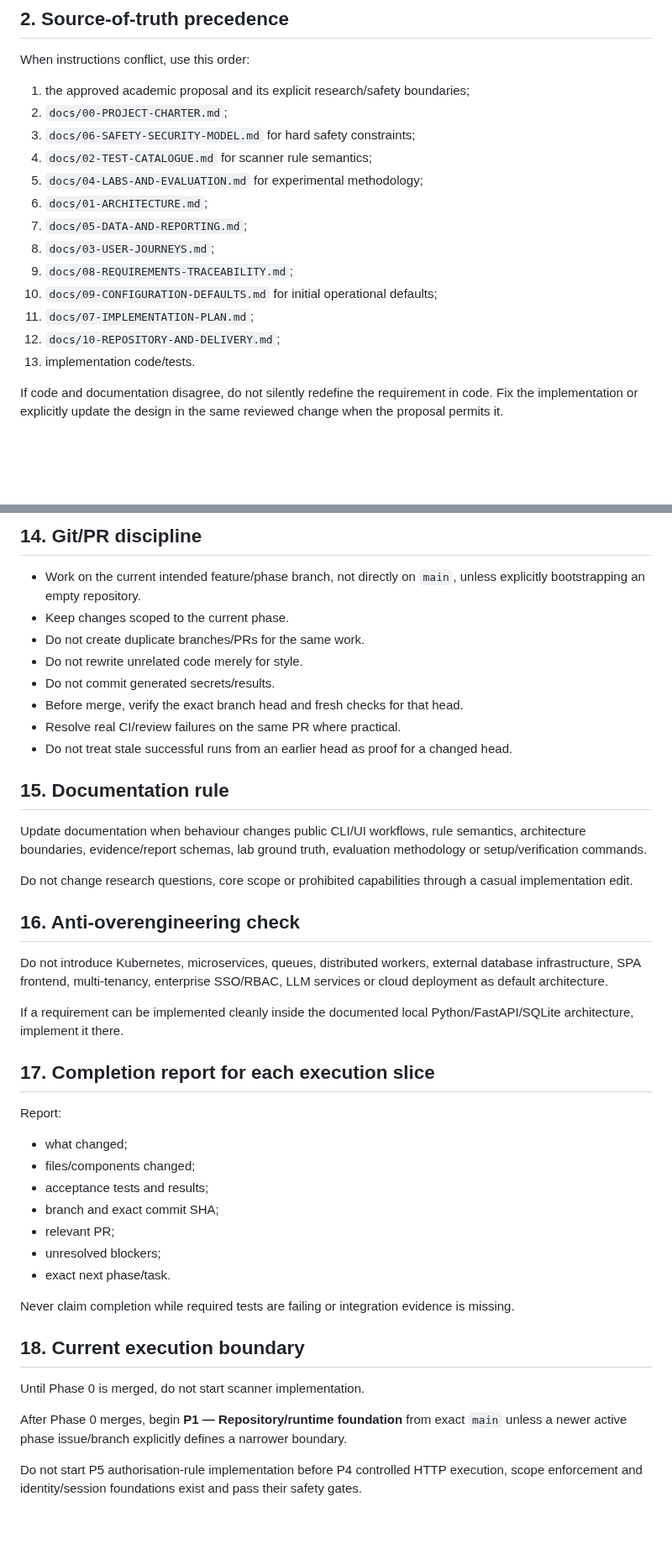
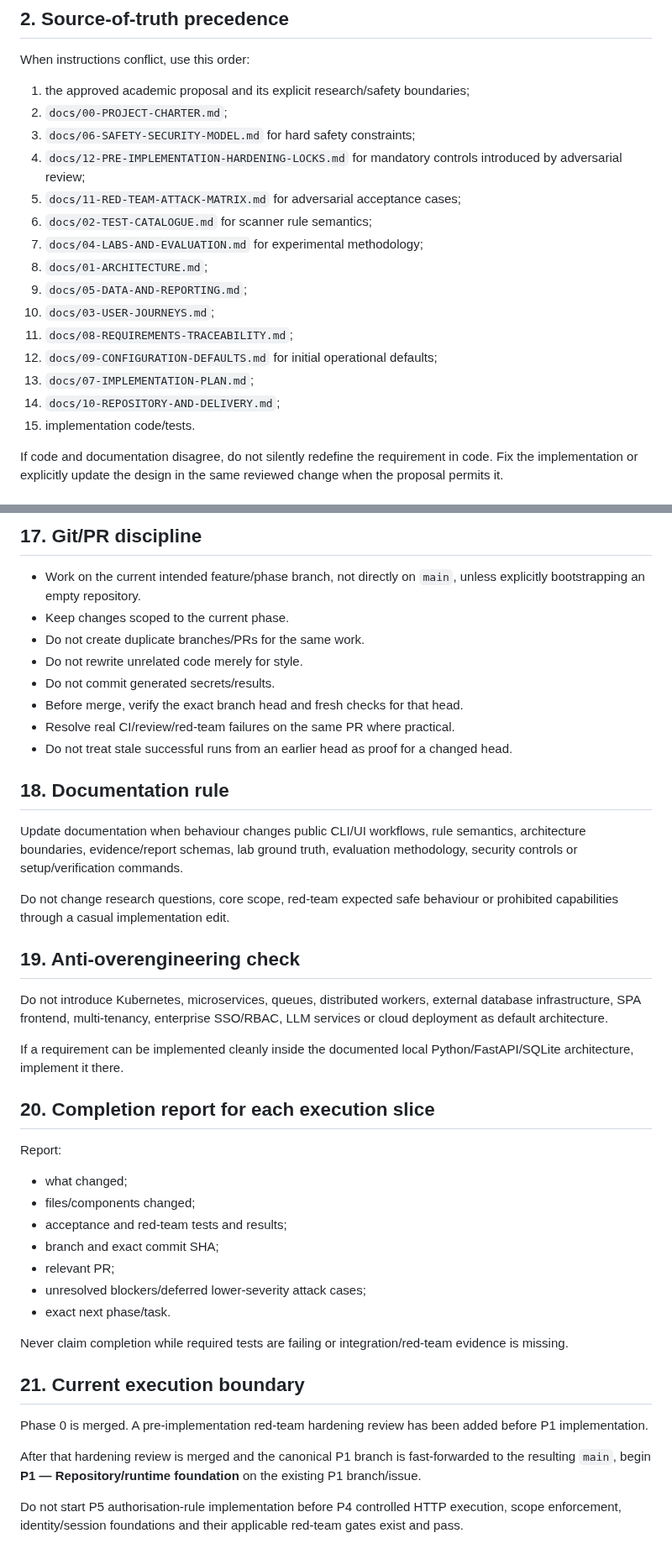
Before and after one commit to tafari3/Delicious-Dissertation, a Markdown page: AGENTS.md, 2 parts joined by grey strips. Shown at 84% size. GitHub-like rendering; blank space fills up the shorter version.

```diff
--- a/AGENTS.md
+++ b/AGENTS.md
@@ -13,16 +13,18 @@ When instructions conflict, use this order:
 1. the approved academic proposal and its explicit research/safety boundaries;
 2. `docs/00-PROJECT-CHARTER.md`;
 3. `docs/06-SAFETY-SECURITY-MODEL.md` for hard safety constraints;
-4. `docs/02-TEST-CATALOGUE.md` for scanner rule semantics;
-5. `docs/04-LABS-AND-EVALUATION.md` for experimental methodology;
-6. `docs/01-ARCHITECTURE.md`;
-7. `docs/05-DATA-AND-REPORTING.md`;
-8. `docs/03-USER-JOURNEYS.md`;
-9. `docs/08-REQUIREMENTS-TRACEABILITY.md`;
-10. `docs/09-CONFIGURATION-DEFAULTS.md` for initial operational defaults;
-11. `docs/07-IMPLEMENTATION-PLAN.md`;
-12. `docs/10-REPOSITORY-AND-DELIVERY.md`;
-13. implementation code/tests.
+4. `docs/12-PRE-IMPLEMENTATION-HARDENING-LOCKS.md` for mandatory controls introduced by adversarial review;
+5. `docs/11-RED-TEAM-ATTACK-MATRIX.md` for adversarial acceptance cases;
+6. `docs/02-TEST-CATALOGUE.md` for scanner rule semantics;
+7. `docs/04-LABS-AND-EVALUATION.md` for experimental methodology;
+8. `docs/01-ARCHITECTURE.md`;
+9. `docs/05-DATA-AND-REPORTING.md`;
+10. `docs/03-USER-JOURNEYS.md`;
+11. `docs/08-REQUIREMENTS-TRACEABILITY.md`;
+12. `docs/09-CONFIGURATION-DEFAULTS.md` for initial operational defaults;
+13. `docs/07-IMPLEMENTATION-PLAN.md`;
+14. `docs/10-REPOSITORY-AND-DELIVERY.md`;
+15. implementation code/tests.
 
 If code and documentation disagree, do not silently redefine the requirement in code. Fix the implementation or explicitly update the design in the same reviewed change when the proposal permits it.
 
@@ -162,5 +235,5 @@ It should cover formatting, lint, type/static checks, unit tests, safety tests a
 
-## 14. Git/PR discipline
+## 17. Git/PR discipline
 
 - Work on the current intended feature/phase branch, not directly on `main`, unless explicitly bootstrapping an empty repository.
 - Keep changes scoped to the current phase.
@@ -168,39 +241,39 @@ It should cover formatting, lint, type/static checks, unit tests, safety tests a
 - Do not rewrite unrelated code merely for style.
 - Do not commit generated secrets/results.
 - Before merge, verify the exact branch head and fresh checks for that head.
-- Resolve real CI/review failures on the same PR where practical.
+- Resolve real CI/review/red-team failures on the same PR where practical.
 - Do not treat stale successful runs from an earlier head as proof for a changed head.
 
-## 15. Documentation rule
+## 18. Documentation rule
 
-Update documentation when behaviour changes public CLI/UI workflows, rule semantics, architecture boundaries, evidence/report schemas, lab ground truth, evaluation methodology or setup/verification commands.
+Update documentation when behaviour changes public CLI/UI workflows, rule semantics, architecture boundaries, evidence/report schemas, lab ground truth, evaluation methodology, security controls or setup/verification commands.
 
-Do not change research questions, core scope or prohibited capabilities through a casual implementation edit.
+Do not change research questions, core scope, red-team expected safe behaviour or prohibited capabilities through a casual implementation edit.
 
-## 16. Anti-overengineering check
+## 19. Anti-overengineering check
 
 Do not introduce Kubernetes, microservices, queues, distributed workers, external database infrastructure, SPA frontend, multi-tenancy, enterprise SSO/RBAC, LLM services or cloud deployment as default architecture.
 
 If a requirement can be implemented cleanly inside the documented local Python/FastAPI/SQLite architecture, implement it there.
 
-## 17. Completion report for each execution slice
+## 20. Completion report for each execution slice
 
 Report:
 
 - what changed;
 - files/components changed;
-- acceptance tests and results;
+- acceptance and red-team tests and results;
 - branch and exact commit SHA;
 - relevant PR;
-- unresolved blockers;
+- unresolved blockers/deferred lower-severity attack cases;
 - exact next phase/task.
 
-Never claim completion while required tests are failing or integration evidence is missing.
+Never claim completion while required tests are failing or integration/red-team evidence is missing.
 
-## 18. Current execution boundary
+## 21. Current execution boundary
 
-Until Phase 0 is merged, do not start scanner implementation.
+Phase 0 is merged. A pre-implementation red-team hardening review has been added before P1 implementation.
 
-After Phase 0 merges, begin **P1 — Repository/runtime foundation** from exact `main` unless a newer active phase issue/branch explicitly defines a narrower boundary.
+After that hardening review is merged and the canonical P1 branch is fast-forwarded to the resulting `main`, begin **P1 — Repository/runtime foundation** on the existing P1 branch/issue.
 
-Do not start P5 authorisation-rule implementation before P4 controlled HTTP execution, scope enforcement and identity/session foundations exist and pass their safety gates.
+Do not start P5 authorisation-rule implementation before P4 controlled HTTP execution, scope enforcement, identity/session foundations and their applicable red-team gates exist and pass.
```
Also changed, not shown: other parts of AGENTS.md (+85 -14 lines).
